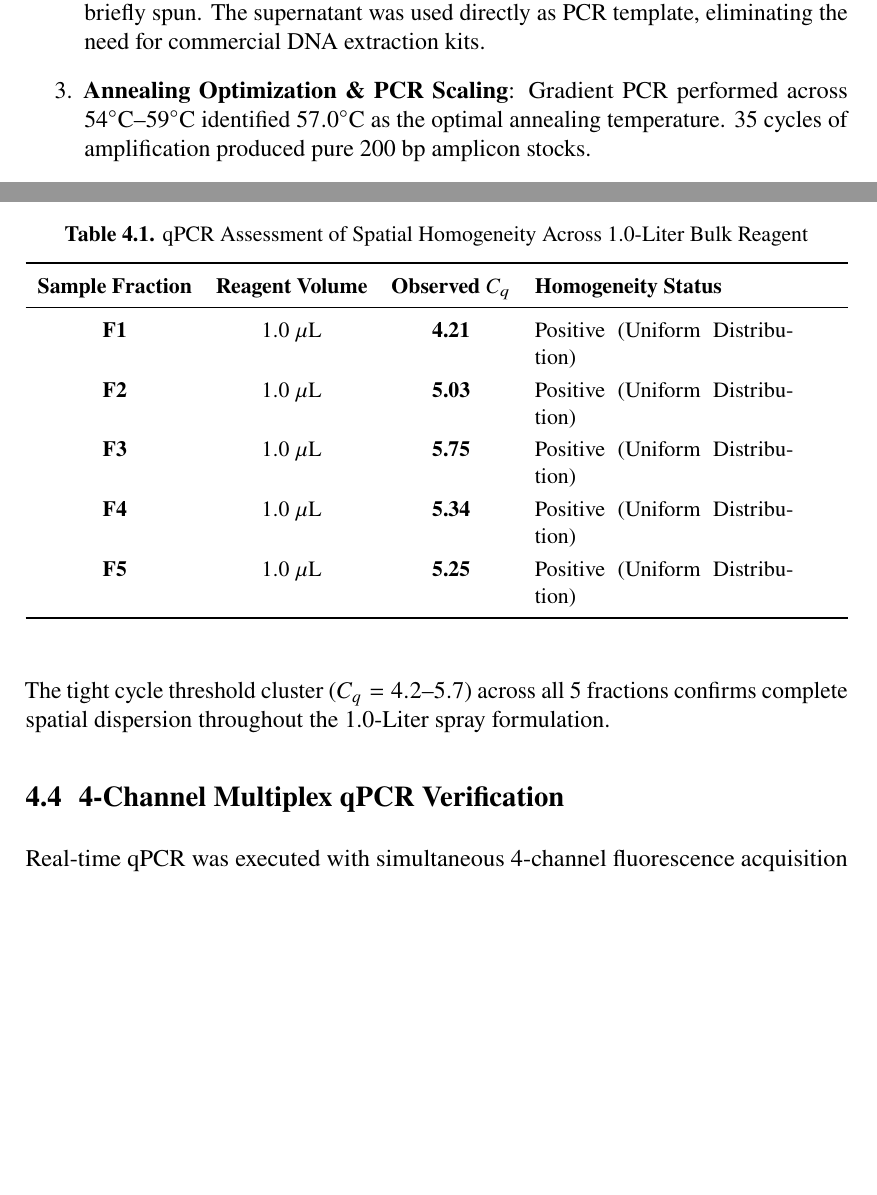
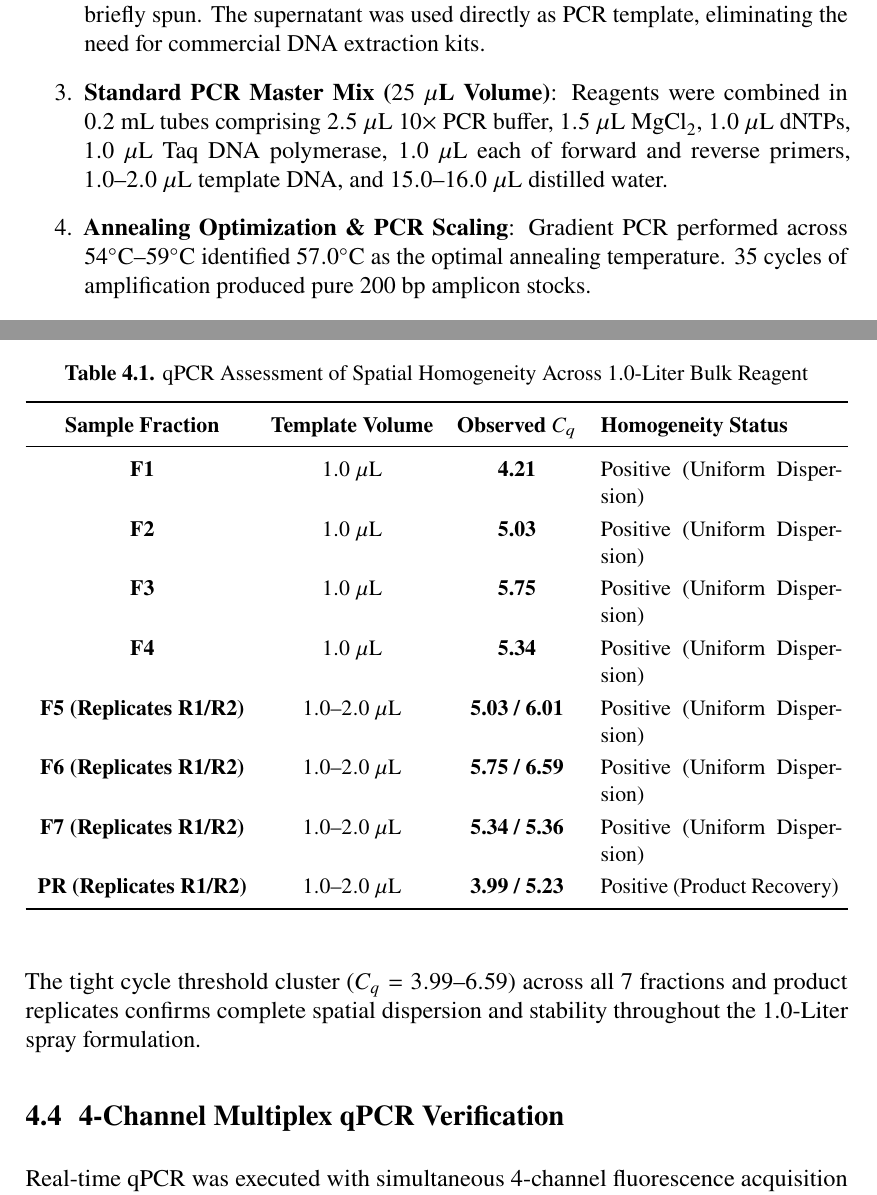
Before and after one commit to TahaYaseenButt/DNAx, a LaTeX thesis (Report/Main.tex, which reads Report/ch2.tex, Report/ch4.tex): two parts of pages 10 and 15 of 22, joined at a grey line, cut so that both start at the same text, the shorter picture padded with empty space. Compiled offline with pdfLaTeX.

Commit message:
docs: enrich report with exact PCR master mix recipes, 40-cycle hot-start melt profile, and multi-fraction qPCR replicate data from Imaan Fatima report

```diff
--- a/Report/ch2.tex
+++ b/Report/ch2.tex
@@ -85,6 +85,7 @@ DNA constructs are designed through the custom software engine:
 \begin{enumerate}
     \item \textbf{Bacterial Host Propagation}: The cloned construct was supplied in transformed \textit{Escherichia coli} (Stab Top10) on ampicillin-selective LB agar and cultured in LB broth at $37^\circ\text{C}$ for 16 hours.
     \item \textbf{Rapid Heat-Lysis Screening}: Individual bacterial colonies were suspended in $100~\mu\text{L}$ TE buffer, heat-treated at $95^\circ\text{C}$ for 10 minutes in a thermal cycler, and briefly spun. The supernatant was used directly as PCR template, eliminating the need for commercial DNA extraction kits.
+    \item \textbf{Standard PCR Master Mix ($25~\mu\text{L}$ Volume)}: Reagents were combined in $0.2\text{ mL}$ tubes comprising $2.5~\mu\text{L}$ 10$\times$ PCR buffer, $1.5~\mu\text{L}$ $\text{MgCl}_2$, $1.0~\mu\text{L}$ dNTPs, $1.0~\mu\text{L}$ Taq DNA polymerase, $1.0~\mu\text{L}$ each of forward and reverse primers, $1.0\text{--}2.0~\mu\text{L}$ template DNA, and $15.0\text{--}16.0~\mu\text{L}$ distilled water.
     \item \textbf{Annealing Optimization \& PCR Scaling}: Gradient PCR performed across $54^\circ\text{C}\text{--}59^\circ\text{C}$ identified $57.0^\circ\text{C}$ as the optimal annealing temperature. 35 cycles of amplification produced pure 200~bp amplicon stocks.
     \item \textbf{1.0-Liter Master Spray Formulation}: 1.0~Liter of stabilized TE buffer (10~mM Tris-HCl, 1~mM EDTA, pH~8.0) was prepared with distilled water and autoclaved at $121^\circ\text{C}$ for 20 minutes. A volume of $100~\mu\text{L}$ of amplified DNA taggant (from 4--5 PCR reactions) was introduced into the 1~L carrier buffer and blended on a laboratory blood mixer to achieve complete spatial homogeneity.
 \end{enumerate}
--- a/Report/ch4.tex
+++ b/Report/ch4.tex
@@ -75,20 +75,23 @@ To evaluate whether DNA taggants remain uniformly distributed within a large-vol
 \small
 \caption{qPCR Assessment of Spatial Homogeneity Across 1.0-Liter Bulk Reagent}
 \label{tab:homogeneity_data}
-\begin{tabularx}{\textwidth}{c c c p{4.5cm}}
+\begin{tabularx}{\textwidth}{c c c p{4.2cm}}
 \toprule
-\textbf{Sample Fraction} & \textbf{Reagent Volume} & \textbf{Observed $C_q$} & \textbf{Homogeneity Status} \\
+\textbf{Sample Fraction} & \textbf{Template Volume} & \textbf{Observed $C_q$} & \textbf{Homogeneity Status} \\
 \midrule
-\textbf{F1} & $1.0~\mu\text{L}$ & \textbf{4.21} & Positive (Uniform Distribution) \\
-\textbf{F2} & $1.0~\mu\text{L}$ & \textbf{5.03} & Positive (Uniform Distribution) \\
-\textbf{F3} & $1.0~\mu\text{L}$ & \textbf{5.75} & Positive (Uniform Distribution) \\
-\textbf{F4} & $1.0~\mu\text{L}$ & \textbf{5.34} & Positive (Uniform Distribution) \\
-\textbf{F5} & $1.0~\mu\text{L}$ & \textbf{5.25} & Positive (Uniform Distribution) \\
+\textbf{F1} & $1.0~\mu\text{L}$ & \textbf{4.21} & Positive (Uniform Dispersion) \\
+\textbf{F2} & $1.0~\mu\text{L}$ & \textbf{5.03} & Positive (Uniform Dispersion) \\
+\textbf{F3} & $1.0~\mu\text{L}$ & \textbf{5.75} & Positive (Uniform Dispersion) \\
+\textbf{F4} & $1.0~\mu\text{L}$ & \textbf{5.34} & Positive (Uniform Dispersion) \\
+\textbf{F5 (Replicates R1/R2)} & $1.0\text{--}2.0~\mu\text{L}$ & \textbf{5.03 / 6.01} & Positive (Uniform Dispersion) \\
+\textbf{F6 (Replicates R1/R2)} & $1.0\text{--}2.0~\mu\text{L}$ & \textbf{5.75 / 6.59} & Positive (Uniform Dispersion) \\
+\textbf{F7 (Replicates R1/R2)} & $1.0\text{--}2.0~\mu\text{L}$ & \textbf{5.34 / 5.36} & Positive (Uniform Dispersion) \\
+\textbf{PR (Replicates R1/R2)} & $1.0\text{--}2.0~\mu\text{L}$ & \textbf{3.99 / 5.23} & Positive (Product Recovery) \\
 \bottomrule
 \end{tabularx}
 \end{table}
 
-The tight cycle threshold cluster ($C_q = 4.2\text{--}5.7$) across all 5 fractions confirms complete spatial dispersion throughout the 1.0-Liter spray formulation.
+The tight cycle threshold cluster ($C_q = 3.99\text{--}6.59$) across all 7 fractions and product replicates confirms complete spatial dispersion and stability throughout the 1.0-Liter spray formulation.
 
 \section{4-Channel Multiplex qPCR Verification}
 Real-time qPCR was executed with simultaneous 4-channel fluorescence acquisition (Figure~\ref{fig:qpcr_curves}).
```
Also changed, not shown: Report/Main.pdf, Report/ch2.tex (3 more changed lines), Report/ch4.tex (16 more changed lines), 8 other files.
